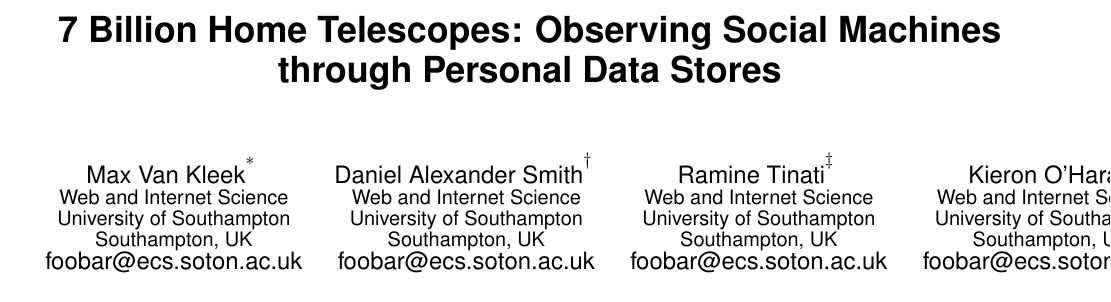
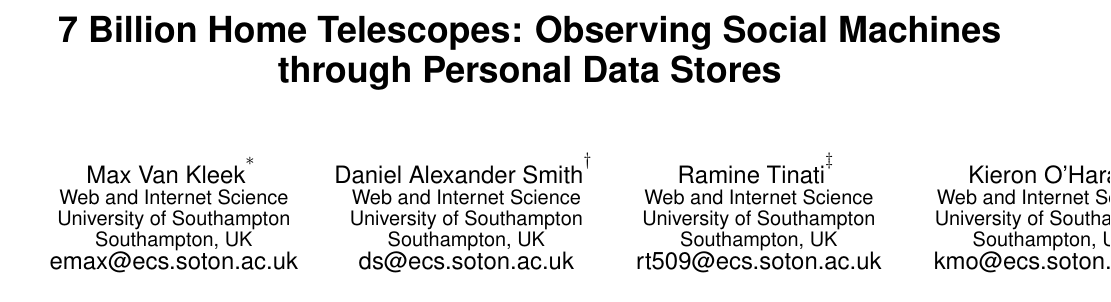
Before and after one commit to sociam/socm2014-observing-social-machines, a LaTeX paper (socm2014-observing.tex): part of page 1 of 6, cut so that both start at the same text. Compiled offline with pdfLaTeX.

Commit message:
little changes

```diff
--- a/socm2014-observing.tex
+++ b/socm2014-observing.tex
@@ -84,38 +84,38 @@ Max Van Kleek\titlenote{}\\
        \affaddr{Web and Internet Science}\\
        \affaddr{University of Southampton}\\
        \affaddr{Southampton, UK}\\
-       \email{foobar@ecs.soton.ac.uk}
+       \email{emax@ecs.soton.ac.uk}
 % 2nd. author
 \alignauthor
 Daniel Alexander Smith\titlenote{}\\
        \affaddr{Web and Internet Science}\\
        \affaddr{University of Southampton}\\
        \affaddr{Southampton, UK}\\
-       \email{foobar@ecs.soton.ac.uk}
+       \email{ds@ecs.soton.ac.uk}
 \alignauthor
 Ramine Tinati\titlenote{}\\
        \affaddr{Web and Internet Science}\\
        \affaddr{University of Southampton}\\
        \affaddr{Southampton, UK}\\
-       \email{foobar@ecs.soton.ac.uk}
+       \email{rt509@ecs.soton.ac.uk}
 \alignauthor
 Kieron O'Hara\titlenote{}\\
        \affaddr{Web and Internet Science}\\
        \affaddr{University of Southampton}\\
        \affaddr{Southampton, UK}\\
-       \email{foobar@ecs.soton.ac.uk} \\
+       \email{kmo@ecs.soton.ac.uk} \\
 \alignauthor
 Wendy Hall\titlenote{}\\
        \affaddr{Web and Internet Science}\\
        \affaddr{University of Southampton}\\
        \affaddr{Southampton, UK}\\
-       \email{foobar@ecs.soton.ac.uk}
+       \email{wh@ecs.soton.ac.uk}
 \alignauthor
 Nigel Shadbolt\titlenote{}\\
        \affaddr{Web and Internet Science}\\
        \affaddr{University of Southampton}\\
        \affaddr{Southampton, UK}\\
-       \email{foobar@ecs.soton.ac.uk}
+       \email{nrs@ecs.soton.ac.uk}
 }
 % There's nothing stopping you putting the seventh, eighth, etc.
 % author on the opening page (as the 'third row') but we ask,
```
Also changed, not shown: socm2014-observing.tex (5 more changed lines).
